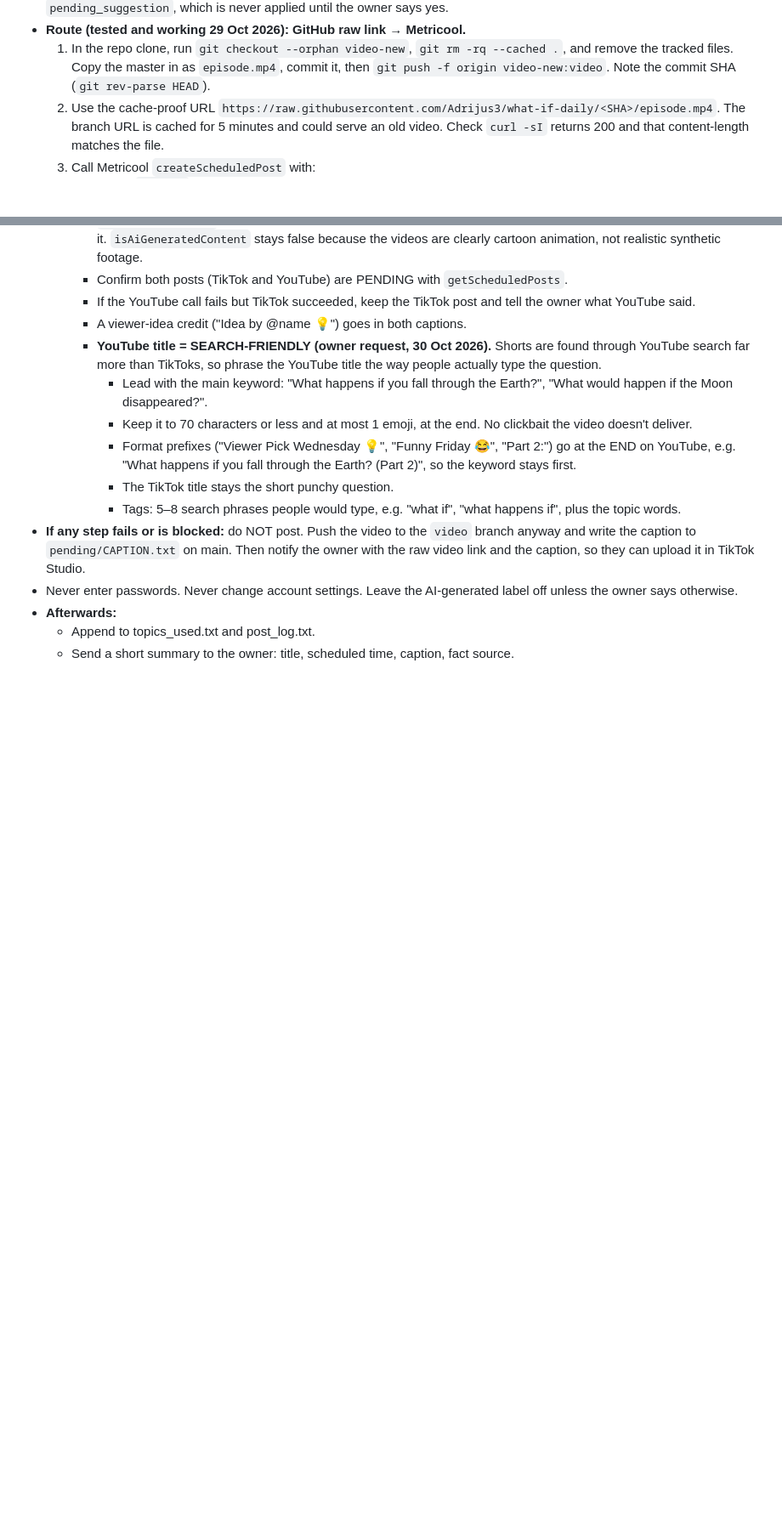
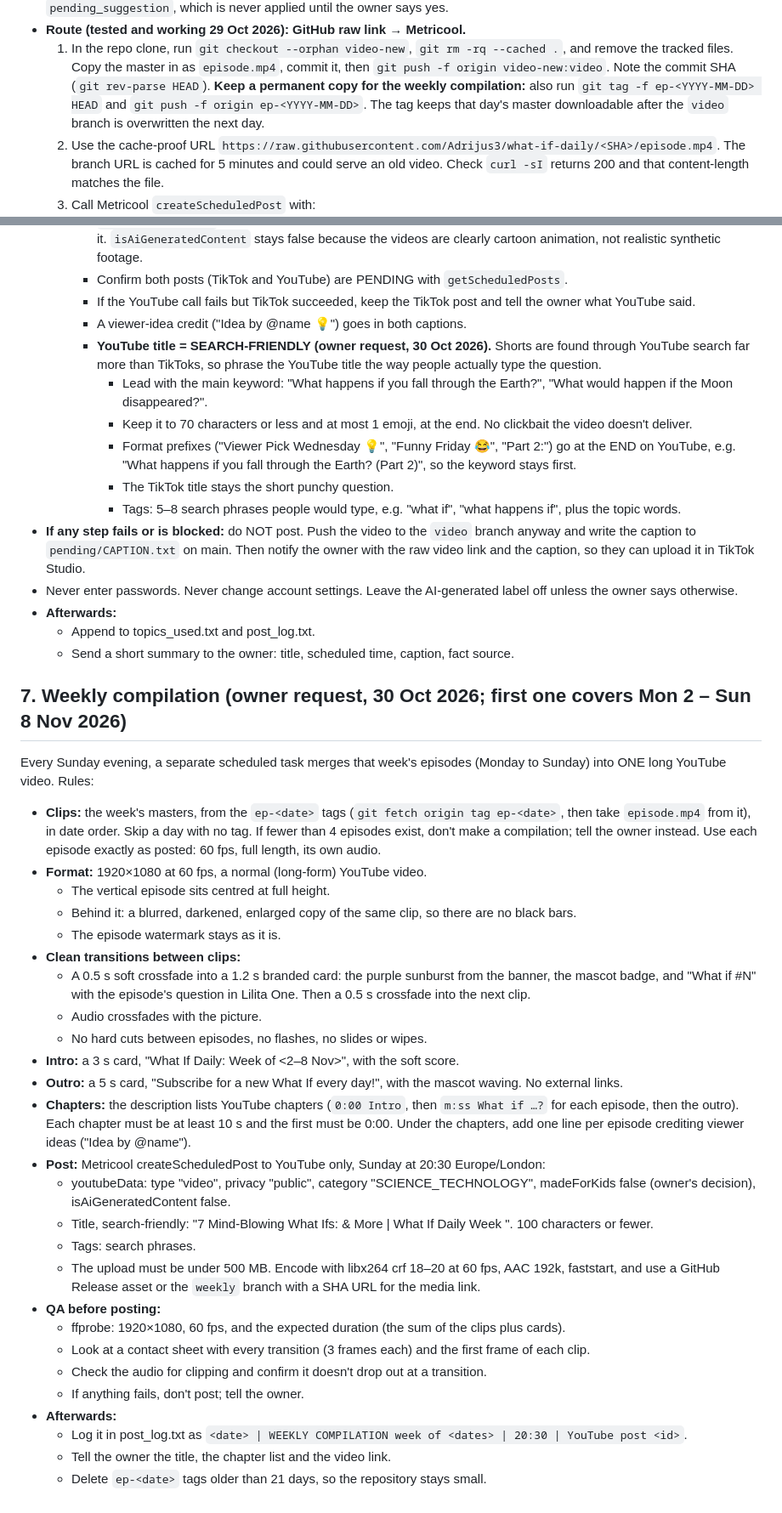
Before and after one commit to Adrijus3/what-if-daily, a Markdown page: WHAT_IF_DAILY_RECIPE.md, 2 parts joined by grey strips. Shown at 85% size. Rendered like a GitHub page; blank space fills up the shorter version.

Commit message:
Weekly compilation (section 7) and per-episode ep-<date> tags to keep each master
Co-Authored-By: Claude Opus 5.5 <noreply@anthropic.com>
Claude-Session: https://claude.ai/code/session_01CcPTQgZkcoR6w4hqDBaxUU

```diff
--- a/WHAT_IF_DAILY_RECIPE.md
+++ b/WHAT_IF_DAILY_RECIPE.md
@@ -330,6 +330,7 @@ If you cannot get a clean pass AND reviewer approval, do NOT post. Tell the owne
 - **Schedule at the times in `analytics/schedule.json`** (`tiktok_time` and `youtube_time`, Europe/London, the same day; both default to 18:30), visible to everyone, comments on. Only the owner changes these times. The strategist may only write a `pending_suggestion`, which is never applied until the owner says yes.
 - **Route (tested and working 29 Oct 2026): GitHub raw link → Metricool.**
   1. In the repo clone, run `git checkout --orphan video-new`, `git rm -rq --cached .`, and remove the tracked files. Copy the master in as `episode.mp4`, commit it, then `git push -f origin video-new:video`. Note the commit SHA (`git rev-parse HEAD`).
+     **Keep a permanent copy for the weekly compilation:** also run `git tag -f ep-<YYYY-MM-DD> HEAD` and `git push -f origin ep-<YYYY-MM-DD>`. The tag keeps that day's master downloadable after the `video` branch is overwritten the next day.
   2. Use the cache-proof URL `https://raw.githubusercontent.com/Adrijus3/what-if-daily/<SHA>/episode.mp4`. The branch URL is cached for 5 minutes and could serve an old video. Check `curl -sI` returns 200 and that content-length matches the file.
   3. Call Metricool `createScheduledPost` with:
      - blogId `7740291` (brand timezone Europe/London; TikTok account what._if.daily; YouTube channel UCILVwtGFtsHjT-CnojmLqFA).
@@ -362,3 +363,32 @@ If you cannot get a clean pass AND reviewer approval, do NOT post. Tell the owne
 - **Afterwards:**
   - Append to topics_used.txt and post_log.txt.
   - Send a short summary to the owner: title, scheduled time, caption, fact source.
+
+## 7. Weekly compilation (owner request, 30 Oct 2026; first one covers Mon 2 – Sun 8 Nov 2026)
+Every Sunday evening, a separate scheduled task merges that week's episodes (Monday to Sunday) into ONE long YouTube video. Rules:
+- **Clips:** the week's masters, from the `ep-<date>` tags (`git fetch origin tag ep-<date>`, then take `episode.mp4` from it), in date order. Skip a day with no tag. If fewer than 4 episodes exist, don't make a compilation; tell the owner instead. Use each episode exactly as posted: 60 fps, full length, its own audio.
+- **Format:** 1920×1080 at 60 fps, a normal (long-form) YouTube video.
+  - The vertical episode sits centred at full height.
+  - Behind it: a blurred, darkened, enlarged copy of the same clip, so there are no black bars.
+  - The episode watermark stays as it is.
+- **Clean transitions between clips:**
+  - A 0.5 s soft crossfade into a 1.2 s branded card: the purple sunburst from the banner, the mascot badge, and "What if #N" with the episode's question in Lilita One. Then a 0.5 s crossfade into the next clip.
+  - Audio crossfades with the picture.
+  - No hard cuts between episodes, no flashes, no slides or wipes.
+- **Intro:** a 3 s card, "What If Daily: Week of <2–8 Nov>", with the soft score.
+- **Outro:** a 5 s card, "Subscribe for a new What If every day!", with the mascot waving. No external links.
+- **Chapters:** the description lists YouTube chapters (`0:00 Intro`, then `m:ss What if …?` for each episode, then the outro). Each chapter must be at least 10 s and the first must be 0:00. Under the chapters, add one line per episode crediting viewer ideas ("Idea by @name").
+- **Post:** Metricool createScheduledPost to YouTube only, Sunday at 20:30 Europe/London:
+  - youtubeData: type "video", privacy "public", category "SCIENCE_TECHNOLOGY", madeForKids false (owner's decision), isAiGeneratedContent false.
+  - Title, search-friendly: "7 Mind-Blowing What Ifs: <most searchable topic> & More | What If Daily Week <n>". 100 characters or fewer.
+  - Tags: search phrases.
+  - The upload must be under 500 MB. Encode with libx264 crf 18–20 at 60 fps, AAC 192k, faststart, and use a GitHub Release asset or the `weekly` branch with a SHA URL for the media link.
+- **QA before posting:**
+  - ffprobe: 1920×1080, 60 fps, and the expected duration (the sum of the clips plus cards).
+  - Look at a contact sheet with every transition (3 frames each) and the first frame of each clip.
+  - Check the audio for clipping and confirm it doesn't drop out at a transition.
+  - If anything fails, don't post; tell the owner.
+- **Afterwards:**
+  - Log it in post_log.txt as `<date> | WEEKLY COMPILATION week of <dates> | 20:30 | YouTube post <id>`.
+  - Tell the owner the title, the chapter list and the video link.
+  - Delete `ep-<date>` tags older than 21 days, so the repository stays small.
```
